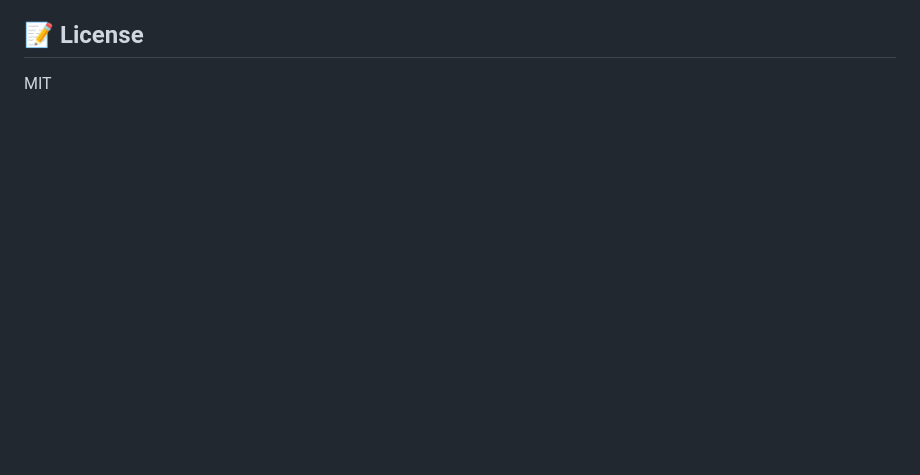
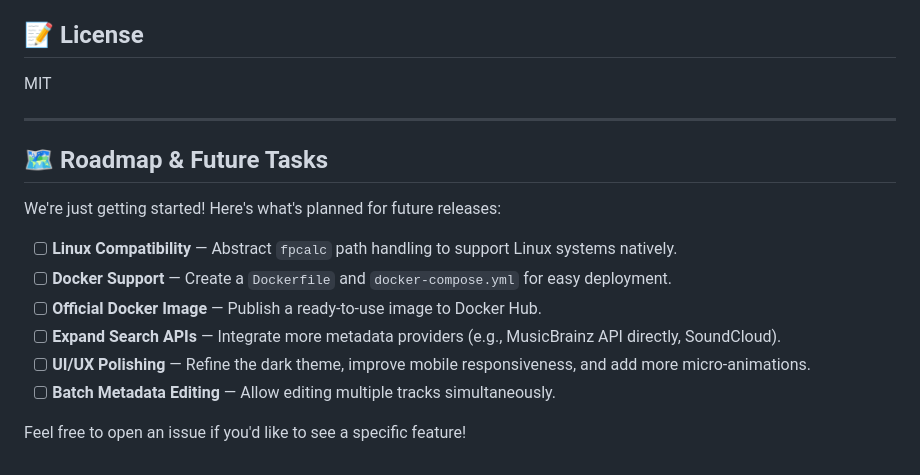
Before and after one commit to akadawa/dr.tagger, a Markdown page: README.md, the part around the change. Drawn GitHub-style; blank space fills up the shorter version.

Commit message:
Update README: Add Roadmap and future project tasks

```diff
--- a/README.md
+++ b/README.md
@@ -125,3 +125,18 @@ dr.tagger/
 ## 📝 License
 
 MIT
+
+---
+
+## 🗺️ Roadmap & Future Tasks
+
+We're just getting started! Here's what's planned for future releases:
+
+- [ ] **Linux Compatibility** — Abstract `fpcalc` path handling to support Linux systems natively.
+- [ ] **Docker Support** — Create a `Dockerfile` and `docker-compose.yml` for easy deployment.
+- [ ] **Official Docker Image** — Publish a ready-to-use image to Docker Hub.
+- [ ] **Expand Search APIs** — Integrate more metadata providers (e.g., MusicBrainz API directly, SoundCloud).
+- [ ] **UI/UX Polishing** — Refine the dark theme, improve mobile responsiveness, and add more micro-animations.
+- [ ] **Batch Metadata Editing** — Allow editing multiple tracks simultaneously.
+
+Feel free to open an issue if you'd like to see a specific feature!
```
